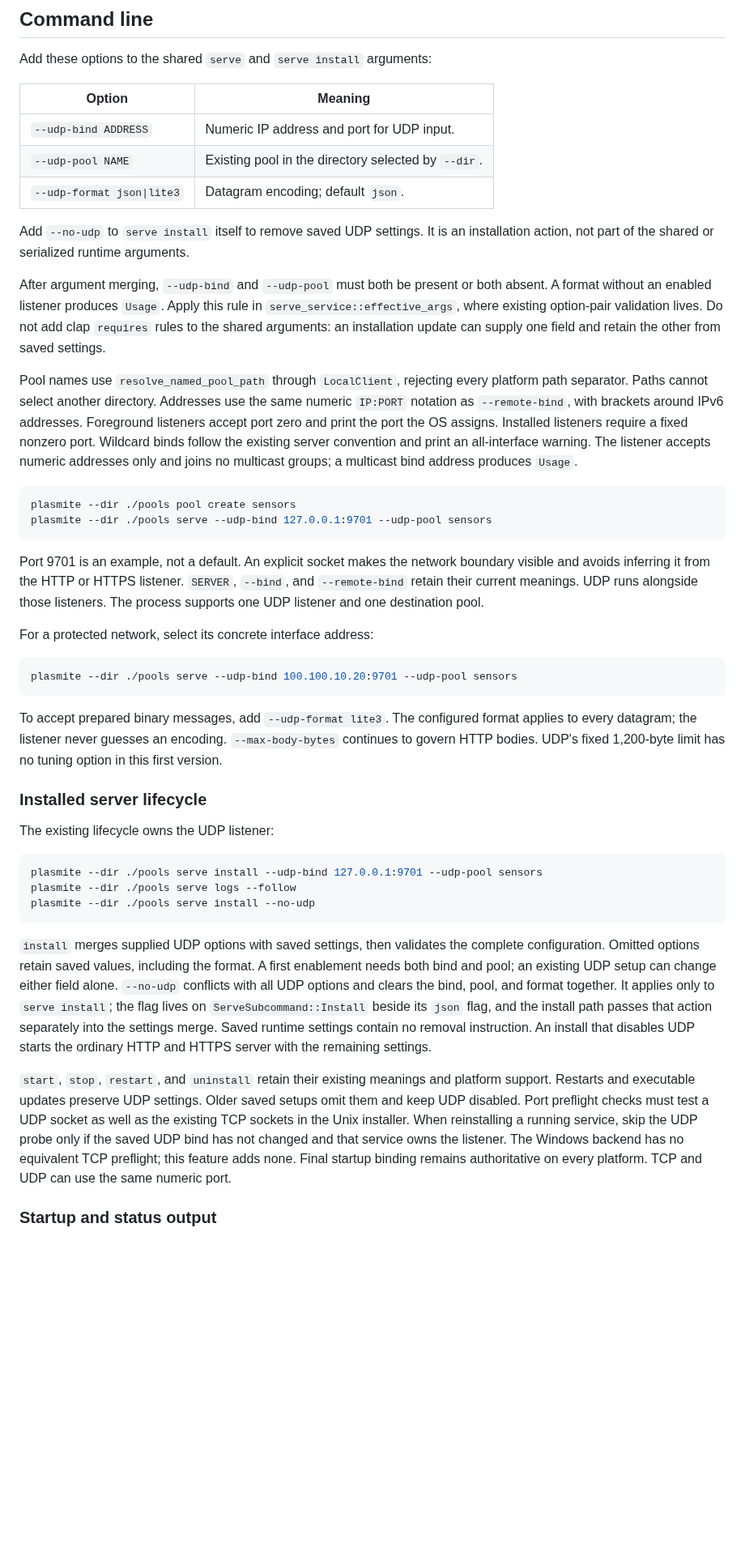
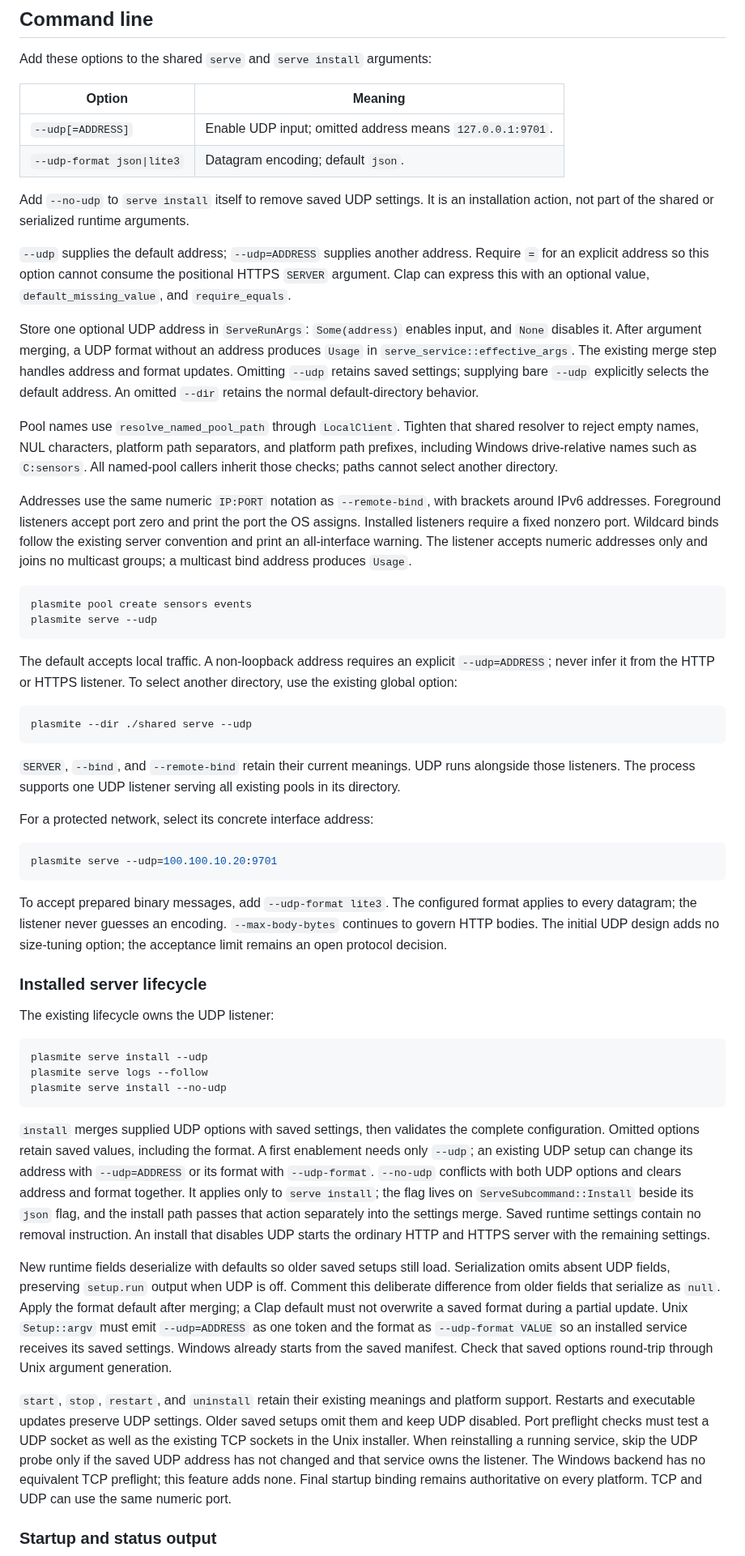
Before and after one commit to sandover/plasmite, a Markdown page: docs/proposals/udp-input.md, the part around one of its changes. Shown at 81% size. Rendered like a GitHub page; blank space fills up the shorter version.

````diff
--- a/docs/proposals/udp-input.md
+++ b/docs/proposals/udp-input.md
@@ -76,21 +86,30 @@ Add these options to the shared `serve` and `serve install` arguments:
 
 | Option | Meaning |
 | --- | --- |
-| `--udp-bind ADDRESS` | Numeric IP address and port for UDP input. |
-| `--udp-pool NAME` | Existing pool in the directory selected by `--dir`. |
+| `--udp[=ADDRESS]` | Enable UDP input; omitted address means `127.0.0.1:9701`. |
 | `--udp-format json\|lite3` | Datagram encoding; default `json`. |
 
 Add `--no-udp` to `serve install` itself to remove saved UDP settings. It is an
 installation action, not part of the shared or serialized runtime arguments.
 
-After argument merging, `--udp-bind` and `--udp-pool` must both be present or
-both absent. A format without an enabled listener produces `Usage`. Apply this
-rule in `serve_service::effective_args`, where existing option-pair validation
-lives. Do not add clap `requires` rules to the shared arguments: an installation
-update can supply one field and retain the other from saved settings.
+`--udp` supplies the default address; `--udp=ADDRESS` supplies another address.
+Require `=` for an explicit address so this option cannot consume the positional
+HTTPS `SERVER` argument. Clap can express this with an optional value,
+`default_missing_value`, and `require_equals`.
 
-Pool names use `resolve_named_pool_path` through `LocalClient`, rejecting every
-platform path separator. Paths cannot select another directory.
+Store one optional UDP address in `ServeRunArgs`: `Some(address)` enables input,
+and `None` disables it. After argument merging, a UDP format without an address
+produces `Usage` in `serve_service::effective_args`. The existing merge step
+handles address and format updates. Omitting `--udp` retains saved settings;
+supplying bare `--udp` explicitly selects the default address. An omitted
+`--dir` retains the normal default-directory behavior.
+
+Pool names use `resolve_named_pool_path` through `LocalClient`. Tighten that
+shared resolver to reject empty names, NUL characters, platform path separators,
+and platform path prefixes, including Windows drive-relative names such as
+`C:sensors`. All named-pool callers inherit those checks; paths cannot select
+another directory.
+
 Addresses use the same numeric `IP:PORT` notation as `--remote-bind`, with
 brackets around IPv6 addresses. Foreground listeners accept port zero and print
 the port the OS assigns. Installed listeners require a fixed nonzero port.
@@ -99,52 +118,69 @@ warning. The listener accepts numeric addresses only and joins no multicast
 groups; a multicast bind address produces `Usage`.
 
 ```console
-plasmite --dir ./pools pool create sensors
-plasmite --dir ./pools serve --udp-bind 127.0.0.1:9701 --udp-pool sensors
+plasmite pool create sensors events
+plasmite serve --udp
 ```
 
-Port 9701 is an example, not a default. An explicit socket makes the network
-boundary visible and avoids inferring it from the HTTP or HTTPS listener.
+The default accepts local traffic. A non-loopback address requires an explicit
+`--udp=ADDRESS`; never infer it from the HTTP or HTTPS listener. To select another
+directory, use the existing global option:
+
+```console
+plasmite --dir ./shared serve --udp
+```
+
 `SERVER`, `--bind`, and `--remote-bind` retain their current meanings. UDP runs
-alongside those listeners. The process supports one UDP listener and one
-destination pool.
+alongside those listeners. The process supports one UDP listener serving all
+existing pools in its directory.
 
 For a protected network, select its concrete interface address:
 
 ```console
-plasmite --dir ./pools serve --udp-bind 100.100.10.20:9701 --udp-pool sensors
+plasmite serve --udp=100.100.10.20:9701
 ```
 
 To accept prepared binary messages, add `--udp-format lite3`. The configured
 format applies to every datagram; the listener never guesses an encoding.
-`--max-body-bytes` continues to govern HTTP bodies. UDP's fixed 1,200-byte limit
-has no tuning option in this first version.
+`--max-body-bytes` continues to govern HTTP bodies. The initial UDP design adds
+no size-tuning option; the acceptance limit remains an open protocol decision.
 
 ### Installed server lifecycle
 
 The existing lifecycle owns the UDP listener:
 
 ```console
-plasmite --dir ./pools serve install --udp-bind 127.0.0.1:9701 --udp-pool sensors
-plasmite --dir ./pools serve logs --follow
-plasmite --dir ./pools serve install --no-udp
+plasmite serve install --udp
+plasmite serve logs --follow
+plasmite serve install --no-udp
 ```
 
 `install` merges supplied UDP options with saved settings, then validates the
 complete configuration. Omitted options retain saved values, including the
-format. A first enablement needs both bind and pool; an existing UDP setup can
-change either field alone. `--no-udp` conflicts with all UDP options and clears
-the bind, pool, and format together. It applies only to `serve install`; the
+format. A first enablement needs only `--udp`; an existing UDP setup can change
+its address with `--udp=ADDRESS` or its format with `--udp-format`. `--no-udp`
+conflicts with both UDP options and clears address and format together. It
+applies only to `serve install`; the
 flag lives on `ServeSubcommand::Install` beside its `json` flag, and the install
 path passes that action separately into the settings merge. Saved runtime
 settings contain no removal instruction. An install that disables
 UDP starts the ordinary HTTP and HTTPS server with the remaining settings.
 
+New runtime fields deserialize with defaults so older saved setups still load.
+Serialization omits absent UDP fields, preserving `setup.run` output when UDP
+is off. Comment this deliberate difference from older fields that serialize as
+`null`. Apply the format default after merging; a Clap default must not overwrite
+a saved format during a partial update. Unix `Setup::argv` must emit
+`--udp=ADDRESS` as one token and the format as `--udp-format VALUE` so an
+installed service receives its saved settings. Windows
+already starts from the saved manifest. Check that saved options round-trip
+through Unix argument generation.
+
 `start`, `stop`, `restart`, and `uninstall` retain their existing meanings and
 platform support. Restarts and executable updates preserve UDP settings. Older
 saved setups omit them and keep UDP disabled. Port preflight checks must test a
 UDP socket as well as the existing TCP sockets in the Unix installer. When
-reinstalling a running service, skip the UDP probe only if the saved UDP bind
+reinstalling a running service, skip the UDP probe only if the saved UDP address
 has not changed and that service owns the listener. The Windows backend has no
 equivalent TCP preflight; this feature adds none. Final startup binding remains
 authoritative on every platform. TCP and UDP can use the same numeric port.
````
Also changed, not shown: other parts of docs/proposals/udp-input.md (+132 -75 lines).
